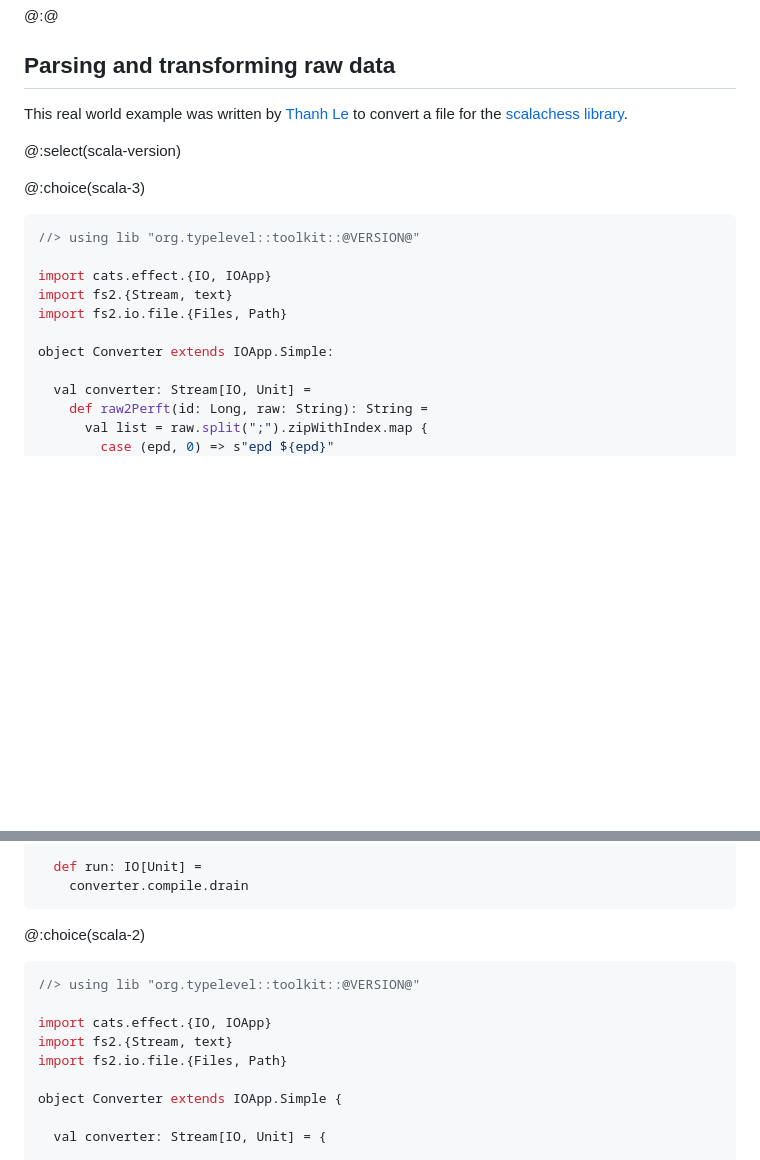
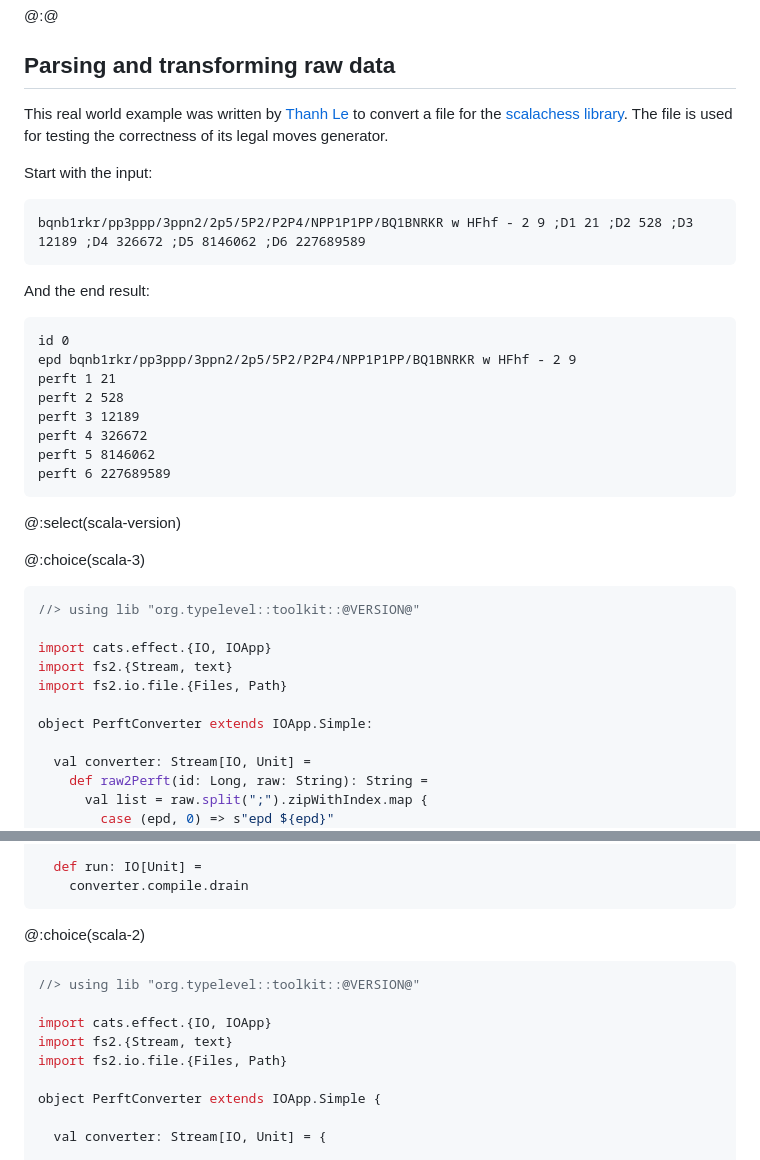
Before and after one commit to typelevel/toolkit, a Markdown page: docs/examples.md, 2 parts joined by grey strips. Drawn GitHub-style; blank space fills up the shorter version.

Commit message:
Add more context for the example

````diff
--- a/docs/examples.md
+++ b/docs/examples.md
@@ -332,7 +332,26 @@ object CSVPrinter extends IOApp.Simple {
 
 
 ## Parsing and transforming raw data
-This real world example was written by [Thanh Le] to convert a file for the [scalachess library](https://github.com/lichess-org/scalachess/pull/352).
+This real world example was written by [Thanh Le] to convert a file for the [scalachess library](https://github.com/lichess-org/scalachess). The file is used for testing the correctness of its legal moves generator.
+
+Start with the input:
+
+```
+bqnb1rkr/pp3ppp/3ppn2/2p5/5P2/P2P4/NPP1P1PP/BQ1BNRKR w HFhf - 2 9 ;D1 21 ;D2 528 ;D3 12189 ;D4 326672 ;D5 8146062 ;D6 227689589
+```
+
+And the end result:
+
+```
+id 0
+epd bqnb1rkr/pp3ppp/3ppn2/2p5/5P2/P2P4/NPP1P1PP/BQ1BNRKR w HFhf - 2 9
+perft 1 21
+perft 2 528
+perft 3 12189
+perft 4 326672
+perft 5 8146062
+perft 6 227689589
+```
 
 @:select(scala-version)
 
@@ -345,7 +364,7 @@ import cats.effect.{IO, IOApp}
 import fs2.{Stream, text}
 import fs2.io.file.{Files, Path}
 
-object Converter extends IOApp.Simple:
+object PerftConverter extends IOApp.Simple:
 
   val converter: Stream[IO, Unit] =
     def raw2Perft(id: Long, raw: String): String =
@@ -367,6 +386,7 @@ object Converter extends IOApp.Simple:
   def run: IO[Unit] =
     converter.compile.drain
 ```
+
 @:choice(scala-2)
 ```scala mdoc:reset:silent
 //> using lib "org.typelevel::toolkit::@VERSION@"
@@ -375,7 +395,7 @@ import cats.effect.{IO, IOApp}
 import fs2.{Stream, text}
 import fs2.io.file.{Files, Path}
 
-object Converter extends IOApp.Simple {
+object PerftConverter extends IOApp.Simple {
 
   val converter: Stream[IO, Unit] = {
 
````
